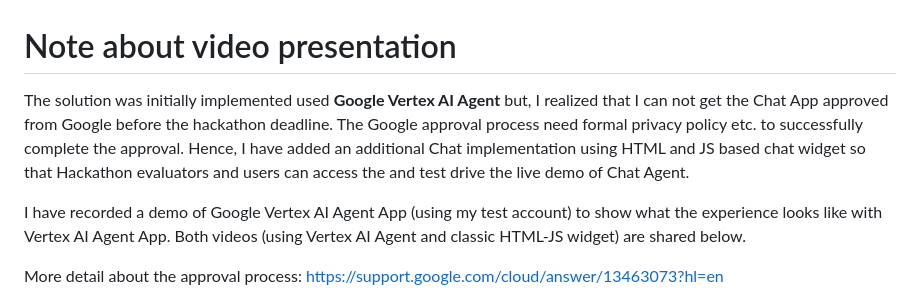
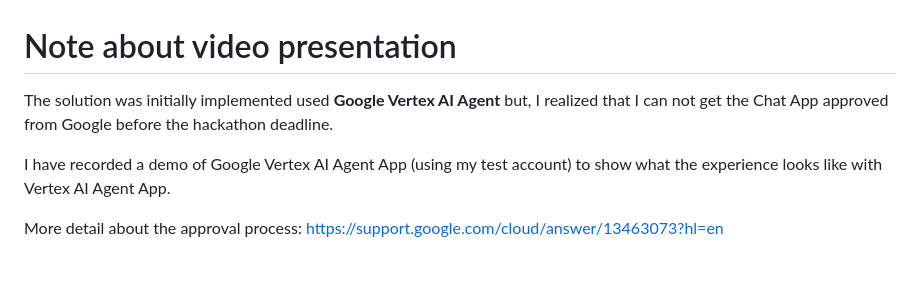
Before and after one commit to suryakandshinde/google-vertex-ai-hack, a Markdown page: README.md, the part around the change. Drawn GitHub-style; blank space fills up the shorter version.

Commit message:
updated instructions

```diff
--- a/README.md
+++ b/README.md
@@ -1,8 +1,8 @@
 
 # Note about video presentation
-The solution was initially implemented used **Google Vertex AI Agent** but, I realized that I can not get the Chat App approved from Google before the hackathon deadline. The Google approval process need formal privacy policy etc. to successfully complete the approval. Hence, I have added an additional Chat implementation using HTML and JS based chat widget so that Hackathon evaluators and users can access the and test drive the live demo of Chat Agent.
+The solution was initially implemented used **Google Vertex AI Agent** but, I realized that I can not get the Chat App approved from Google before the hackathon deadline.
 
-I have recorded a demo of Google Vertex AI Agent App (using my test account) to show what the experience looks like with Vertex AI Agent App. Both videos (using Vertex AI Agent and classic HTML-JS widget) are shared below.
+I have recorded a demo of Google Vertex AI Agent App (using my test account) to show what the experience looks like with Vertex AI Agent App.
 
 More detail about the approval process: https://support.google.com/cloud/answer/13463073?hl=en
 <img src="https://github.com/suryakandshinde/google-vertex-ai-hack/raw/main/docs/google_oauth_approval.png" width="60%" />
```
